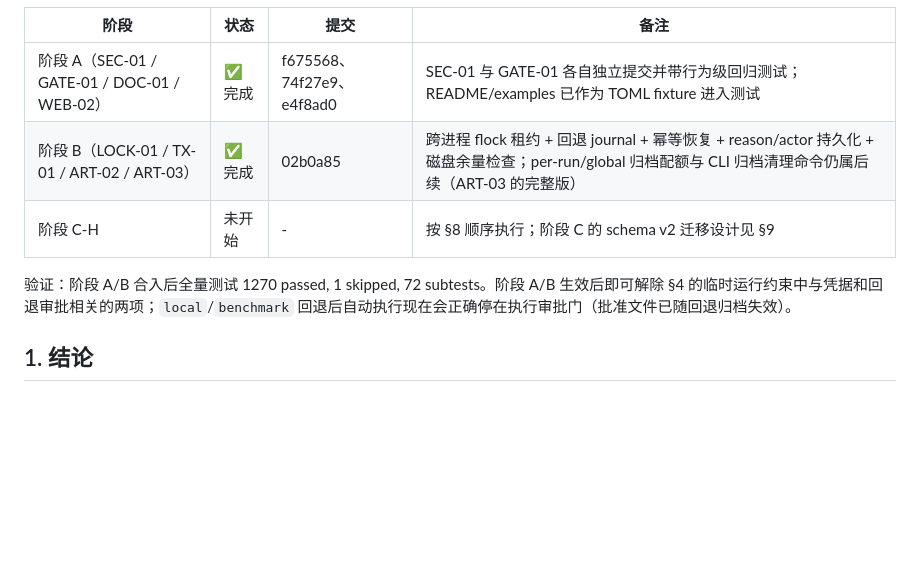
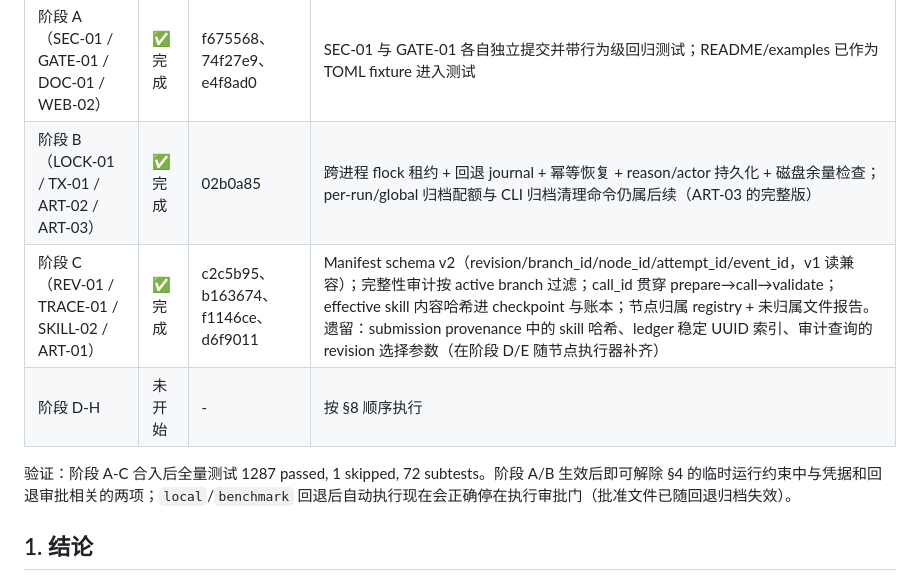
Before and after one commit to John962-65/research, a Markdown page: docs/improvement-plan.md, the part around the change. Drawn GitHub-style; blank space fills up the shorter version.

Commit message:
Record Phase C implementation status in the improvement plan

```diff
--- a/docs/improvement-plan.md
+++ b/docs/improvement-plan.md
@@ -12,9 +12,10 @@
 | --- | --- | --- | --- |
 | 阶段 A（SEC-01 / GATE-01 / DOC-01 / WEB-02） | ✅ 完成 | f675568、74f27e9、e4f8ad0 | SEC-01 与 GATE-01 各自独立提交并带行为级回归测试；README/examples 已作为 TOML fixture 进入测试 |
 | 阶段 B（LOCK-01 / TX-01 / ART-02 / ART-03） | ✅ 完成 | 02b0a85 | 跨进程 flock 租约 + 回退 journal + 幂等恢复 + reason/actor 持久化 + 磁盘余量检查；per-run/global 归档配额与 CLI 归档清理命令仍属后续（ART-03 的完整版） |
-| 阶段 C-H | 未开始 | - | 按 §8 顺序执行；阶段 C 的 schema v2 迁移设计见 §9 |
+| 阶段 C（REV-01 / TRACE-01 / SKILL-02 / ART-01） | ✅ 完成 | c2c5b95、b163674、f1146ce、d6f9011 | Manifest schema v2（revision/branch_id/node_id/attempt_id/event_id，v1 读兼容）；完整性审计按 active branch 过滤；call_id 贯穿 prepare→call→validate；effective skill 内容哈希进 checkpoint 与账本；节点归属 registry + 未归属文件报告。遗留：submission provenance 中的 skill 哈希、ledger 稳定 UUID 索引、审计查询的 revision 选择参数（在阶段 D/E 随节点执行器补齐） |
+| 阶段 D-H | 未开始 | - | 按 §8 顺序执行 |
 
-验证：阶段 A/B 合入后全量测试 1270 passed, 1 skipped, 72 subtests。阶段 A/B 生效后即可解除 §4 的临时运行约束中与凭据和回退审批相关的两项；`local`/`benchmark` 回退后自动执行现在会正确停在执行审批门（批准文件已随回退归档失效）。
+验证：阶段 A-C 合入后全量测试 1287 passed, 1 skipped, 72 subtests。阶段 A/B 生效后即可解除 §4 的临时运行约束中与凭据和回退审批相关的两项；`local`/`benchmark` 回退后自动执行现在会正确停在执行审批门（批准文件已随回退归档失效）。
 
 ## 1. 结论
 
```
